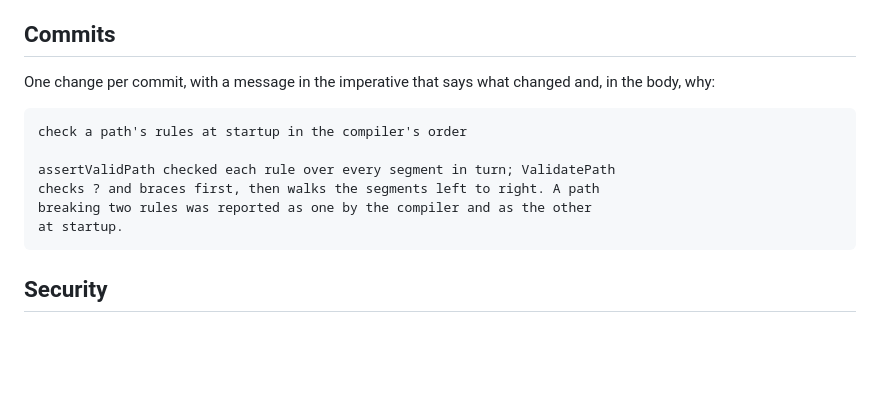
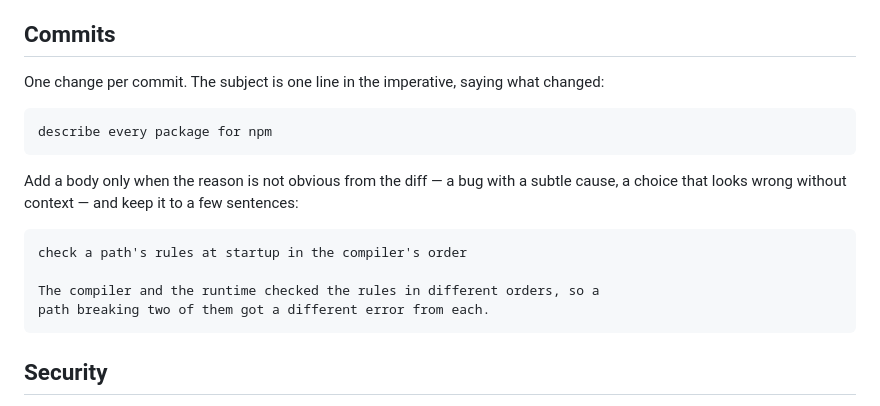
Before and after one commit to tetsujs/tetsu, a Markdown page: CONTRIBUTING.md, the part around the change. Rendered like a GitHub page; blank space fills up the shorter version.

Commit message:
keep commit bodies for reasons the diff does not show

````diff
--- a/CONTRIBUTING.md
+++ b/CONTRIBUTING.md
@@ -90,16 +90,22 @@ package runs it first.
 
 ## Commits
 
-One change per commit, with a message in the imperative that says what
-changed and, in the body, why:
+One change per commit. The subject is one line in the imperative, saying
+what changed:
+
+```
+describe every package for npm
+```
+
+Add a body only when the reason is not obvious from the diff — a bug with
+a subtle cause, a choice that looks wrong without context — and keep it to
+a few sentences:
 
 ```
 check a path's rules at startup in the compiler's order
 
-assertValidPath checked each rule over every segment in turn; ValidatePath
-checks ? and braces first, then walks the segments left to right. A path
-breaking two rules was reported as one by the compiler and as the other
-at startup.
+The compiler and the runtime checked the rules in different orders, so a
+path breaking two of them got a different error from each.
 ```
 
 ## Security
````
